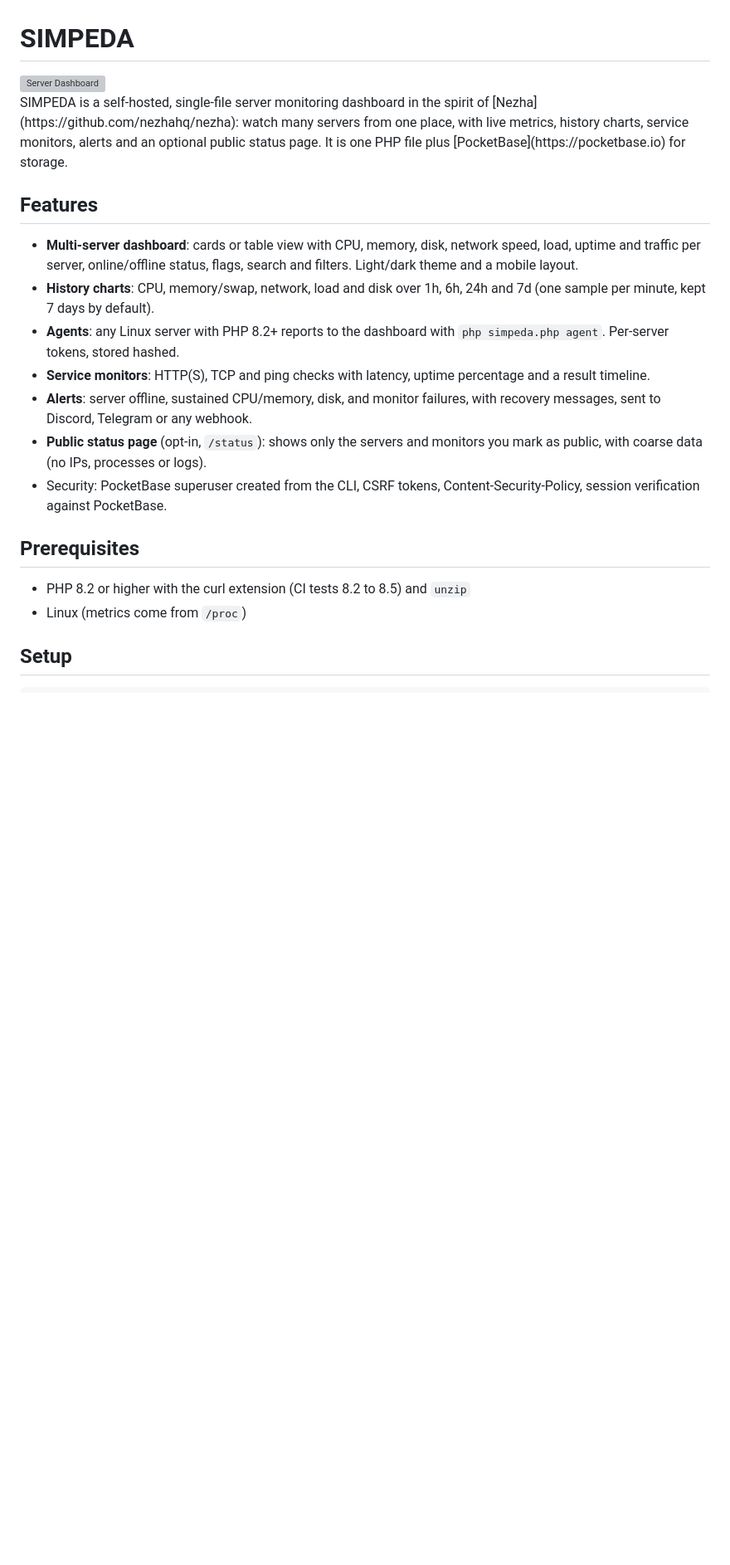
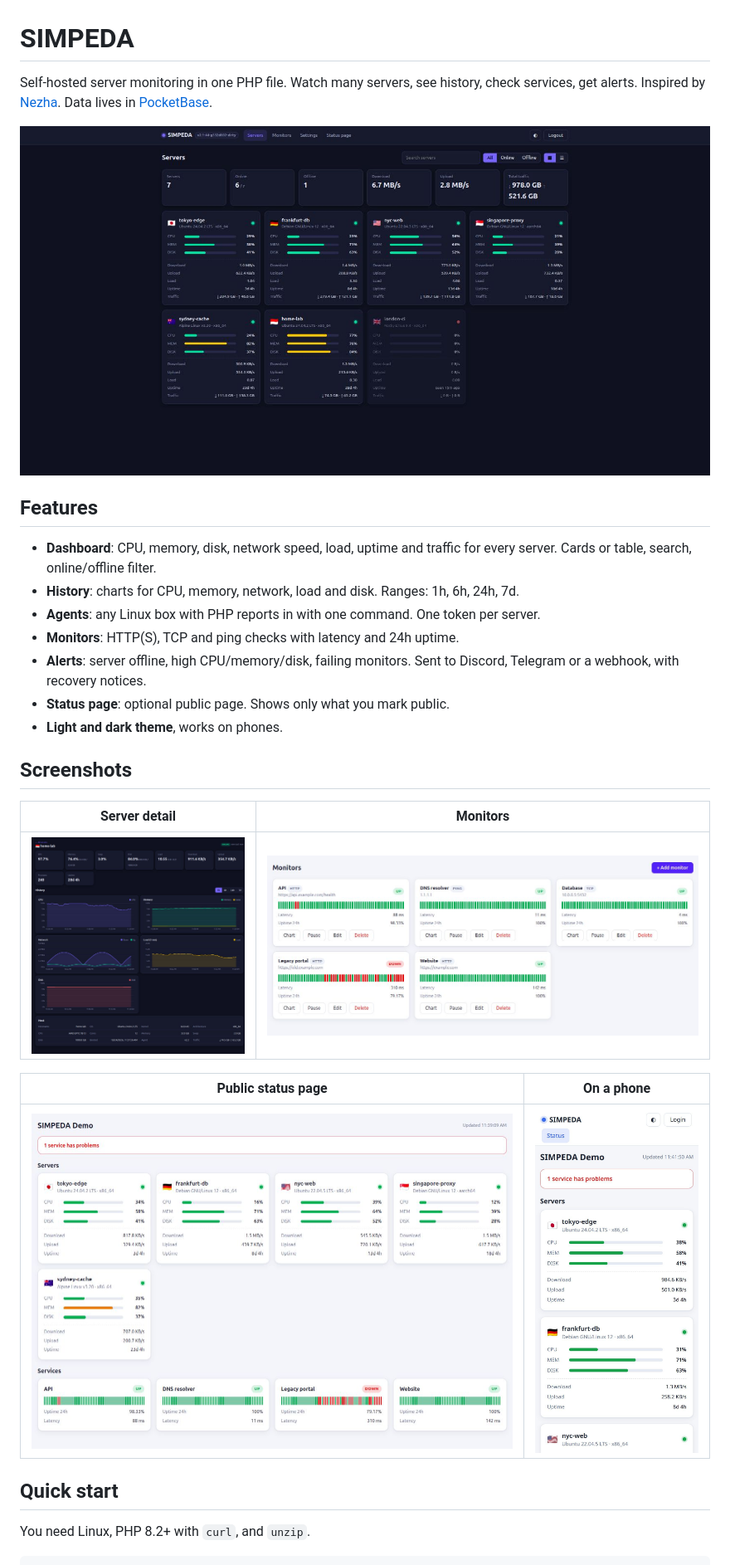
Before and after one commit to Zxce3/simpeda, a Markdown page: README.md, the part around one of its changes. Shown at 83% size. Rendered like a GitHub page; pictures changed too: assets/dashboard.jpg (added), assets/mobile.jpg (added), assets/monitors.jpg (added); blank space fills up the shorter version; grey boxes are pictures that could not be loaded.

````diff
--- a/README.md
+++ b/README.md
@@ -1,25 +1,31 @@
 # SIMPEDA
 
-<div style="text-align: center;">
-  <img src="https://github.com/user-attachments/assets/a07ba3fb-5b64-49fa-8ccc-fc78d3321570" alt="Server Dashboard" style="width: 50%; height: auto;">
-</div>
-SIMPEDA is a self-hosted, single-file server monitoring dashboard in the spirit of [Nezha](https://github.com/nezhahq/nezha): watch many servers from one place, with live metrics, history charts, service monitors, alerts and an optional public status page. It is one PHP file plus [PocketBase](https://pocketbase.io) for storage.
+Self-hosted server monitoring in one PHP file. Watch many servers, see history, check services, get alerts. Inspired by [Nezha](https://github.com/nezhahq/nezha). Data lives in [PocketBase](https://pocketbase.io).
+
+![Dashboard](assets/dashboard.jpg)
 
 ## Features
 
-- **Multi-server dashboard**: cards or table view with CPU, memory, disk, network speed, load, uptime and traffic per server, online/offline status, flags, search and filters. Light/dark theme and a mobile layout.
-- **History charts**: CPU, memory/swap, network, load and disk over 1h, 6h, 24h and 7d (one sample per minute, kept 7 days by default).
-- **Agents**: any Linux server with PHP 8.2+ reports to the dashboard with `php simpeda.php agent`. Per-server tokens, stored hashed.
-- **Service monitors**: HTTP(S), TCP and ping checks with latency, uptime percentage and a result timeline.
-- **Alerts**: server offline, sustained CPU/memory, disk, and monitor failures, with recovery messages, sent to Discord, Telegram or any webhook.
-- **Public status page** (opt-in, `/status`): shows only the servers and monitors you mark as public, with coarse data (no IPs, processes or logs).
-- Security: PocketBase superuser created from the CLI, CSRF tokens, Content-Security-Policy, session verification against PocketBase.
+- **Dashboard**: CPU, memory, disk, network speed, load, uptime and traffic for every server. Cards or table, search, online/offline filter.
+- **History**: charts for CPU, memory, network, load and disk. Ranges: 1h, 6h, 24h, 7d.
+- **Agents**: any Linux box with PHP reports in with one command. One token per server.
+- **Monitors**: HTTP(S), TCP and ping checks with latency and 24h uptime.
+- **Alerts**: server offline, high CPU/memory/disk, failing monitors. Sent to Discord, Telegram or a webhook, with recovery notices.
+- **Status page**: optional public page. Shows only what you mark public.
+- **Light and dark theme**, works on phones.
 
-## Prerequisites
+## Screenshots
 
-- PHP 8.2 or higher with the curl extension (CI tests 8.2 to 8.5) and `unzip`
-- Linux (metrics come from `/proc`)
+| Server detail | Monitors |
+| --- | --- |
+| ![Server detail](assets/server.jpg) | ![Monitors](assets/monitors.jpg) |
 
-## Setup
+| Public status page | On a phone |
+| --- | --- |
+| ![Status page](assets/status.jpg) | <img src="assets/mobile.jpg" width="260" alt="Mobile"> |
+
+## Quick start
+
+You need Linux, PHP 8.2+ with `curl`, and `unzip`.
 
 ```bash
````
Also changed, not shown: other parts of README.md (+103 -55 lines).
